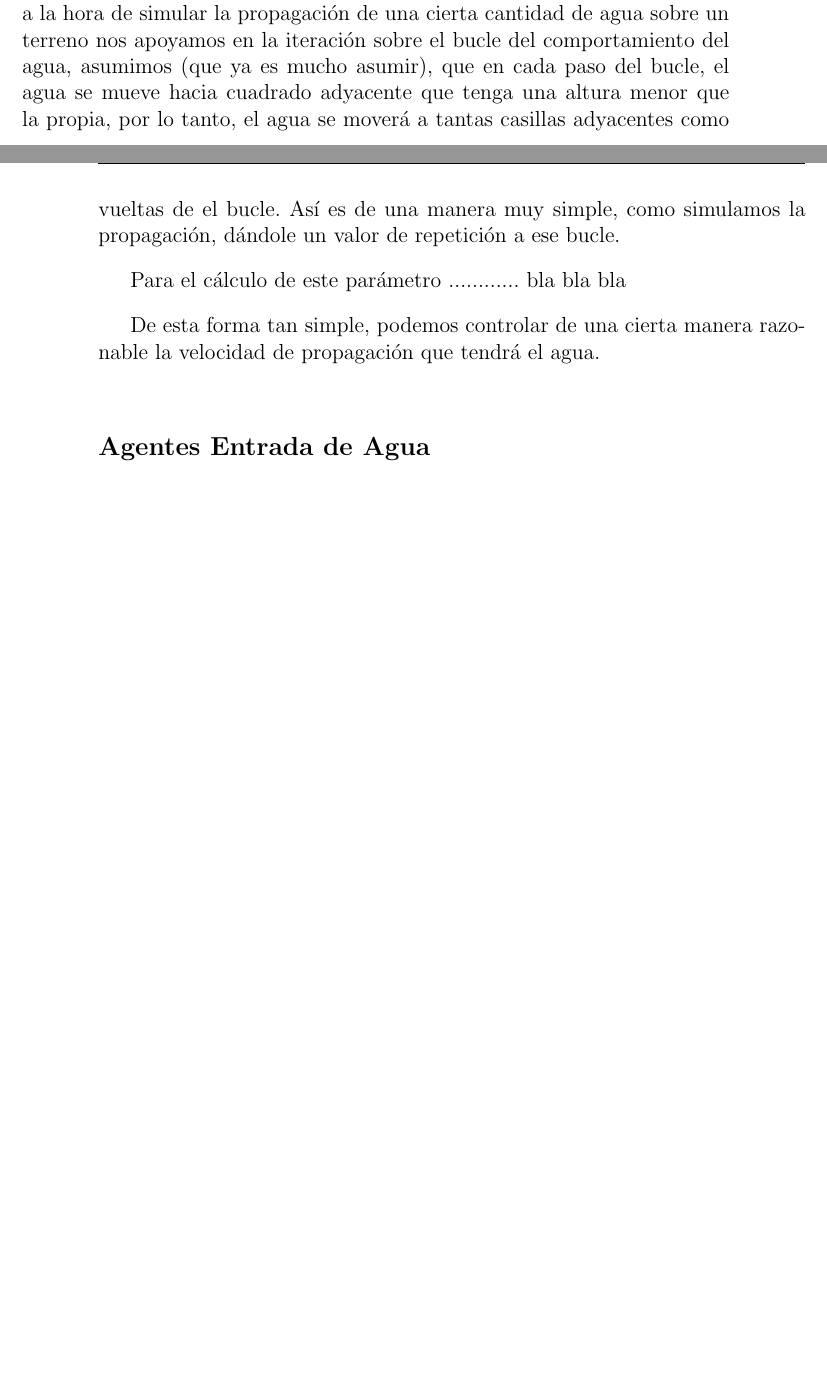
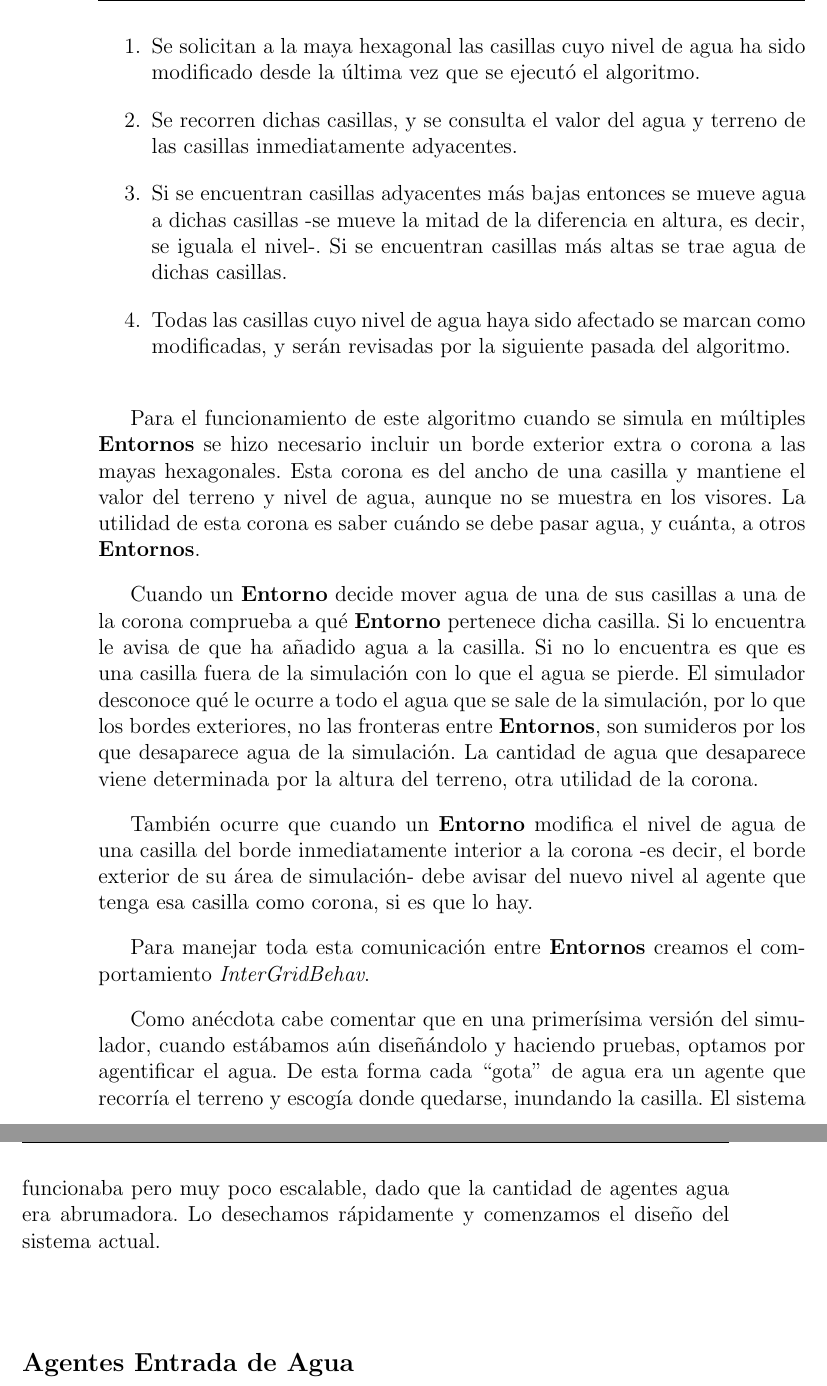
Before and after one commit to ablanco/dissim-memoria, a LaTeX book (dissim.tex, which reads capitulo5/cap5.tex): two parts of pages 59 and 60 of 93 before the commit and two parts of pages 60 and 61 of 93 after it, joined at a grey line, cut at the place of the change, the shorter picture padded with empty space. Compiled offline with pdfLaTeX.

Commit message:
Movimiento del Agua

```diff
--- a/capitulo5/cap5.tex
+++ b/capitulo5/cap5.tex
@@ -560,11 +560,3 @@ transparente.
 
 \subsubsection{Movimiento del Agua}
 
-Dadas limitaciones y sobre todo nuestra intención de un
-modelo simple, a la hora de simular la propagación de una cierta cantidad de
-agua sobre un terreno nos apoyamos en la iteración sobre el bucle del
-comportamiento del agua, asumimos (que ya es mucho asumir), que en cada paso del
-bucle, el agua se mueve hacia cuadrado adyacente que tenga una altura menor que
-la propia, por lo tanto, el agua se moverá a tantas casillas adyacentes como
-vueltas de el bucle. Así es de una manera muy simple, como simulamos la
-propagación, dándole un valor de repetición a ese bucle.
@@ -571,8 +567,49 @@ propagación, dándole un valor de repetición a ese bucle.
 
-Para el cálculo de este parámetro ............ bla bla bla %TODO
+El funcionamiento del algoritmo es el siguiente:
 
-De esta forma tan simple, podemos controlar de una cierta manera razonable la
-velocidad de propagación que tendrá el agua.
+\begin{enumerate}
+ \item Se solicitan a la maya hexagonal las casillas cuyo nivel de agua ha sido
+ modificado desde la última vez que se ejecutó el algoritmo.
+ \item Se recorren dichas casillas, y se consulta el valor del agua y terreno
+ de las casillas inmediatamente adyacentes.
+ \item Si se encuentran casillas adyacentes más bajas entonces se mueve agua a
+ dichas casillas -se mueve la mitad de la diferencia en altura, es decir, se
+ iguala el nivel-. Si se encuentran casillas más altas se trae agua de dichas
+ casillas.
+ \item Todas las casillas cuyo nivel de agua haya sido afectado se marcan como
+ modificadas, y serán revisadas por la siguiente pasada del algoritmo.
+\end{enumerate}
+
+Para el funcionamiento de este algoritmo cuando se simula en múltiples {\bf
+Entornos} se hizo necesario incluir un borde exterior extra o corona a las mayas
+hexagonales. Esta corona es del ancho de una casilla y mantiene el valor del
+terreno y nivel de agua, aunque no se muestra en los visores. La utilidad de
+esta corona es saber cuándo se debe pasar agua, y cuánta, a otros {\bf
+Entornos}.
+
+Cuando un {\bf Entorno} decide mover agua de una de sus casillas a una de la
+corona comprueba a qué {\bf Entorno} pertenece dicha casilla. Si lo encuentra
+le avisa de que ha añadido agua a la casilla. Si no lo encuentra es que es una
+casilla fuera de la simulación con lo que el agua se pierde. El simulador
+desconoce qué le ocurre a todo el agua que se sale de la simulación, por lo que
+los bordes exteriores, no las fronteras entre {\bf Entornos}, son sumideros por
+los que desaparece agua de la simulación. La cantidad de agua que desaparece
+viene determinada por la altura del terreno, otra utilidad de la corona.
+
+También ocurre que cuando un {\bf Entorno} modifica el nivel de agua de una
+casilla del borde inmediatamente interior a la corona -es decir, el borde
+exterior de su área de simulación- debe avisar del nuevo nivel al agente que
+tenga esa casilla como corona, si es que lo hay.
+
+Para manejar toda esta comunicación entre {\bf Entornos} creamos el
+comportamiento {\em InterGridBehav}.
+
+Como anécdota cabe comentar que en una primerísima versión del simulador,
+cuando estábamos aún diseñándolo y haciendo pruebas, optamos por agentificar el
+agua. De esta forma cada ``gota'' de agua era un agente que recorría el terreno
+y escogía donde quedarse, inundando la casilla. El sistema funcionaba pero muy
+poco escalable, dado que la cantidad de agentes agua era abrumadora. Lo
+desechamos rápidamente y comenzamos el diseño del sistema actual.
 
 \subsection*{Agentes Entrada de Agua}
 
```
Also changed, not shown: capitulo5/cap5.tex (4 more changed lines).
